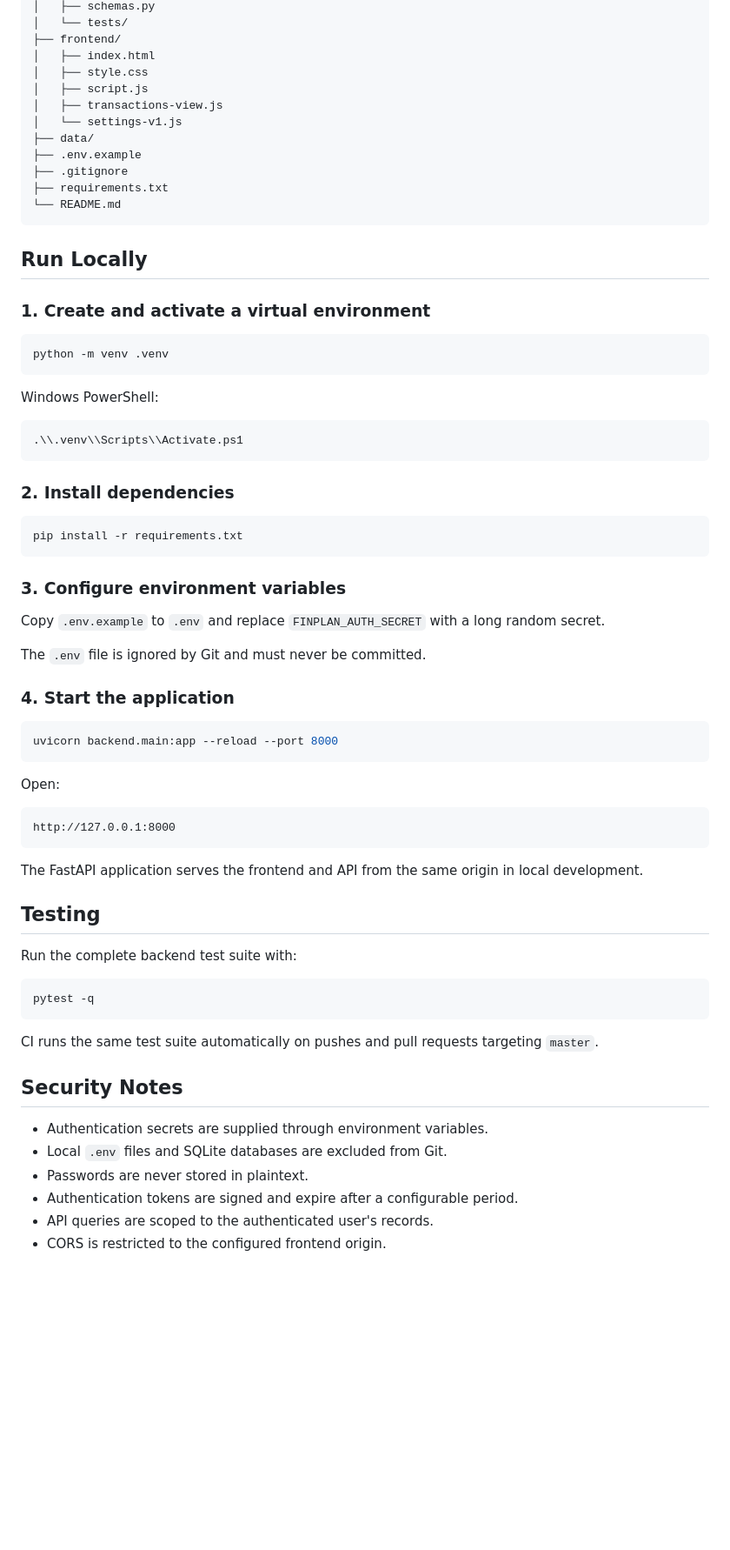
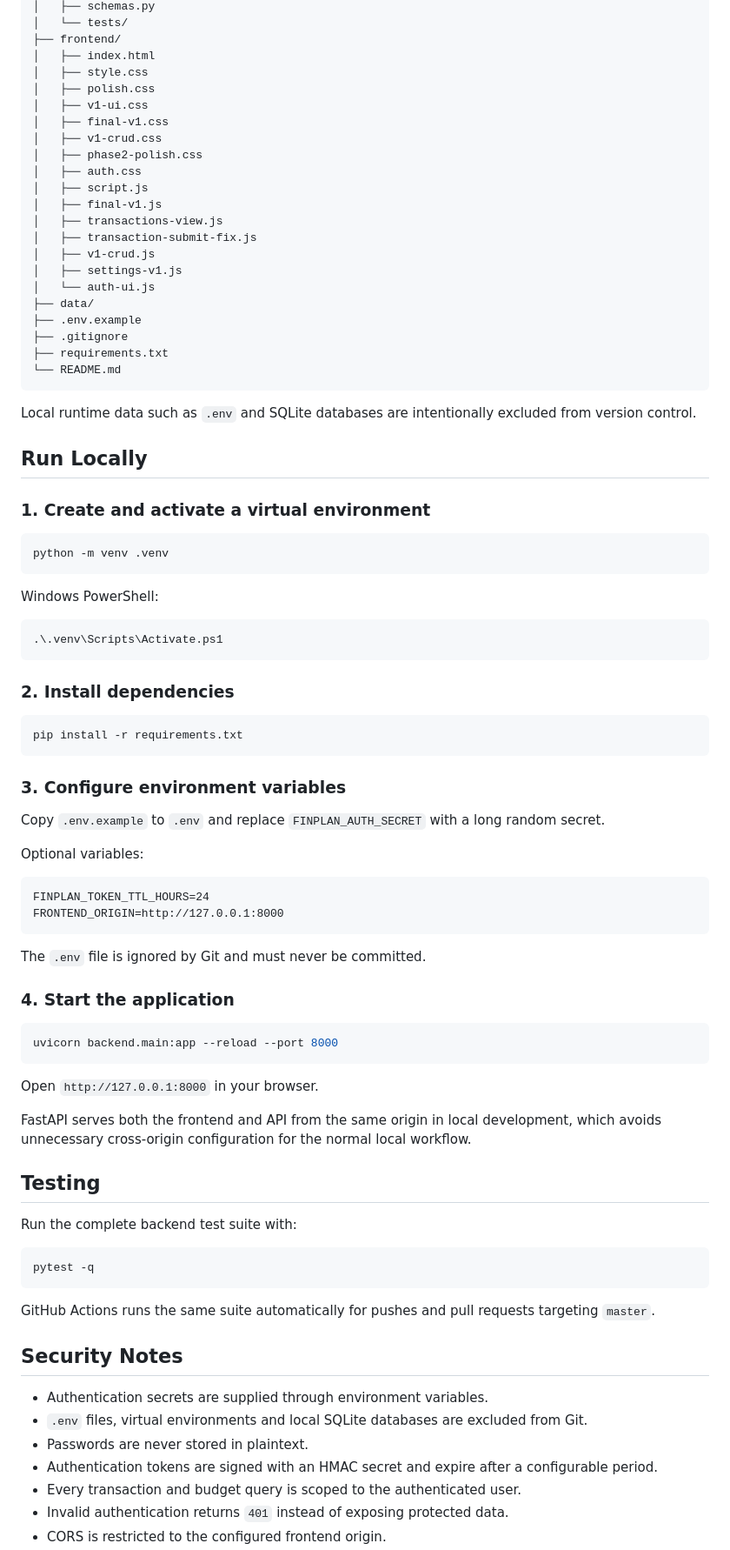
Before and after one commit to moheb-cyber/Finplan, a Markdown page: README.md, the part around one of its changes. Shown at 87% size. Drawn GitHub-style; blank space fills up the shorter version.

Commit message:
docs: finalize FinPlan v1 documentation

````diff
--- a/README.md
+++ b/README.md
@@ -51,15 +50,27 @@ Finplan/
 ├── frontend/
 │   ├── index.html
 │   ├── style.css
+│   ├── polish.css
+│   ├── v1-ui.css
+│   ├── final-v1.css
+│   ├── v1-crud.css
+│   ├── phase2-polish.css
+│   ├── auth.css
 │   ├── script.js
+│   ├── final-v1.js
 │   ├── transactions-view.js
-│   └── settings-v1.js
+│   ├── transaction-submit-fix.js
+│   ├── v1-crud.js
+│   ├── settings-v1.js
+│   └── auth-ui.js
 ├── data/
 ├── .env.example
 ├── .gitignore
 ├── requirements.txt
 └── README.md
 ```
+
+Local runtime data such as `.env` and SQLite databases are intentionally excluded from version control.
 
 ## Run Locally
 
@@ -72,7 +83,7 @@ python -m venv .venv
 Windows PowerShell:
 
 ```powershell
-.\\.venv\\Scripts\\Activate.ps1
+.\.venv\Scripts\Activate.ps1
 ```
 
 ### 2. Install dependencies
@@ -85,6 +96,13 @@ pip install -r requirements.txt
 
 Copy `.env.example` to `.env` and replace `FINPLAN_AUTH_SECRET` with a long random secret.
 
+Optional variables:
+
+```text
+FINPLAN_TOKEN_TTL_HOURS=24
+FRONTEND_ORIGIN=http://127.0.0.1:8000
+```
+
 The `.env` file is ignored by Git and must never be committed.
 
 ### 4. Start the application
@@ -93,13 +111,9 @@ The `.env` file is ignored by Git and must never be committed.
 uvicorn backend.main:app --reload --port 8000
 ```
 
-Open:
+Open `http://127.0.0.1:8000` in your browser.
 
-```text
-http://127.0.0.1:8000
-```
-
-The FastAPI application serves the frontend and API from the same origin in local development.
+FastAPI serves both the frontend and API from the same origin in local development, which avoids unnecessary cross-origin configuration for the normal local workflow.
 
 ## Testing
 
@@ -109,13 +123,14 @@ Run the complete backend test suite with:
 pytest -q
 ```
 
-CI runs the same test suite automatically on pushes and pull requests targeting `master`.
+GitHub Actions runs the same suite automatically for pushes and pull requests targeting `master`.
 
 ## Security Notes
 
 - Authentication secrets are supplied through environment variables.
-- Local `.env` files and SQLite databases are excluded from Git.
+- `.env` files, virtual environments and local SQLite databases are excluded from Git.
 - Passwords are never stored in plaintext.
-- Authentication tokens are signed and expire after a configurable period.
-- API queries are scoped to the authenticated user's records.
+- Authentication tokens are signed with an HMAC secret and expire after a configurable period.
+- Every transaction and budget query is scoped to the authenticated user.
+- Invalid authentication returns `401` instead of exposing protected data.
 - CORS is restricted to the configured frontend origin.
````
Also changed, not shown: other parts of README.md (+15 -11 lines).
